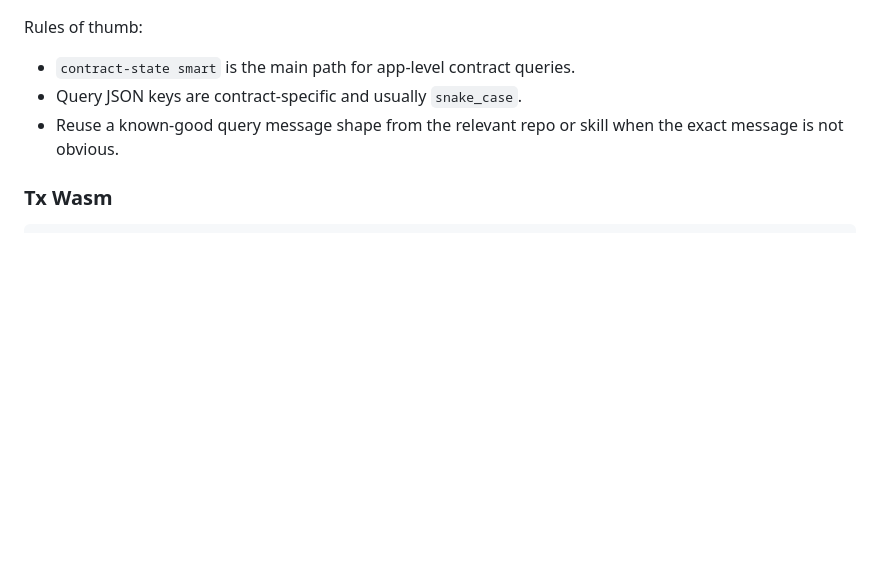
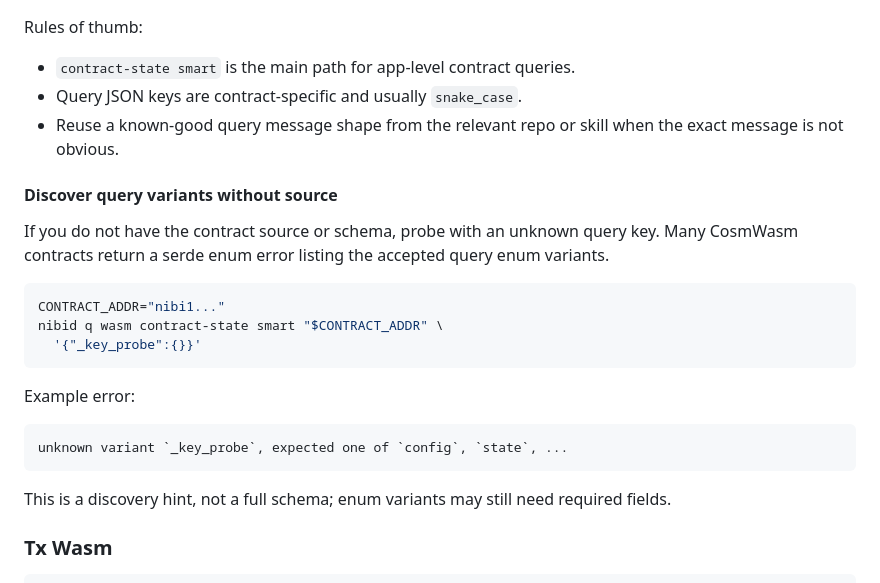
Before and after one commit to Unique-Divine/jiyuu, a Markdown page: ai-skills/nibiru-cli-nibid/SKILL.md, the part around the change. Rendered like a GitHub page; blank space fills up the shorter version.

Commit message:
ai-skills(nibiru-cli-nibid): Add note on how to query Wasm via introspection without access to the contract source code

````diff
--- a/ai-skills/nibiru-cli-nibid/SKILL.md
+++ b/ai-skills/nibiru-cli-nibid/SKILL.md
@@ -162,6 +162,27 @@ Rules of thumb:
 - Reuse a known-good query message shape from the relevant repo or skill when
   the exact message is not obvious.
 
+#### Discover query variants without source
+
+If you do not have the contract source or schema, probe with an unknown query
+key. Many CosmWasm contracts return a serde enum error listing the accepted
+query enum variants.
+
+```bash
+CONTRACT_ADDR="nibi1..."
+nibid q wasm contract-state smart "$CONTRACT_ADDR" \
+  '{"_key_probe":{}}'
+```
+
+Example error:
+
+```text
+unknown variant `_key_probe`, expected one of `config`, `state`, ...
+```
+
+This is a discovery hint, not a full schema; enum variants may still need
+required fields.
+
 ### Tx Wasm
 
 ```bash
````
